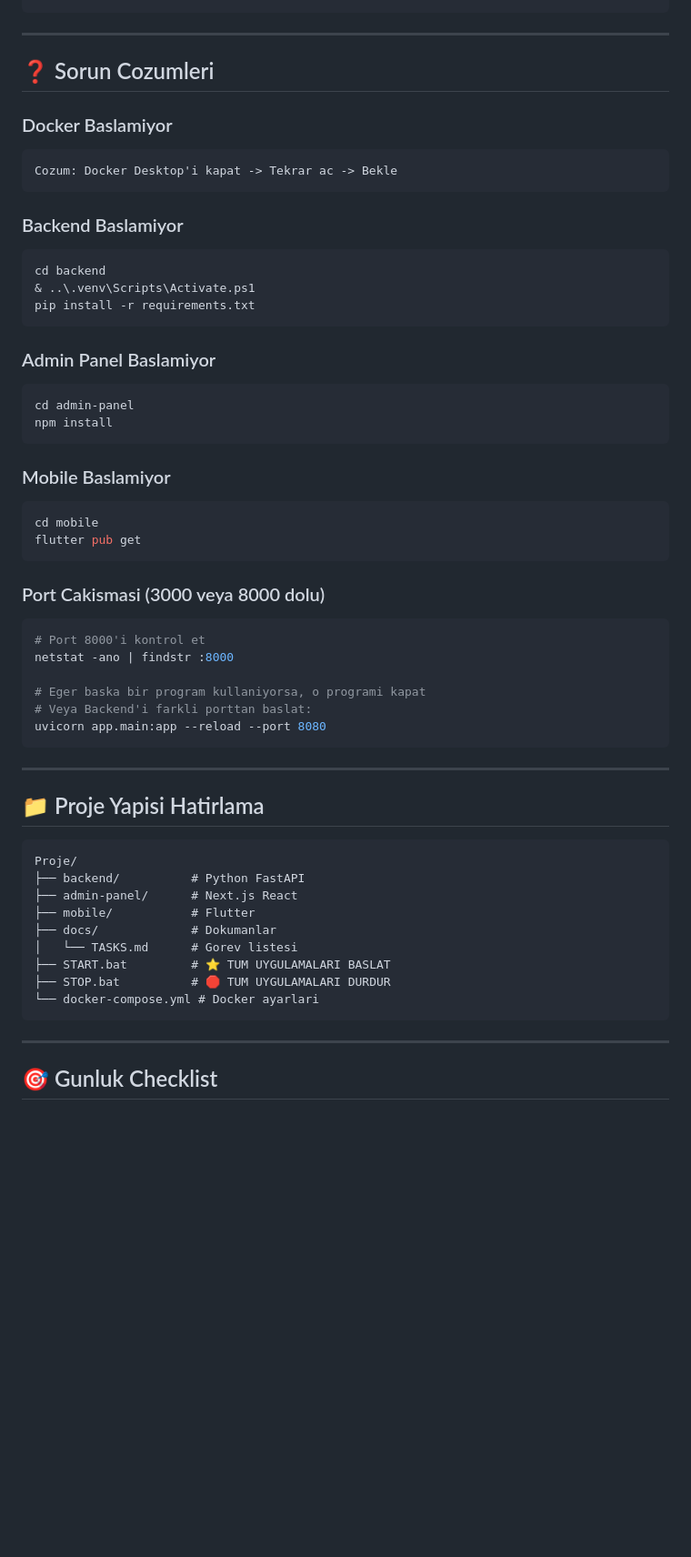
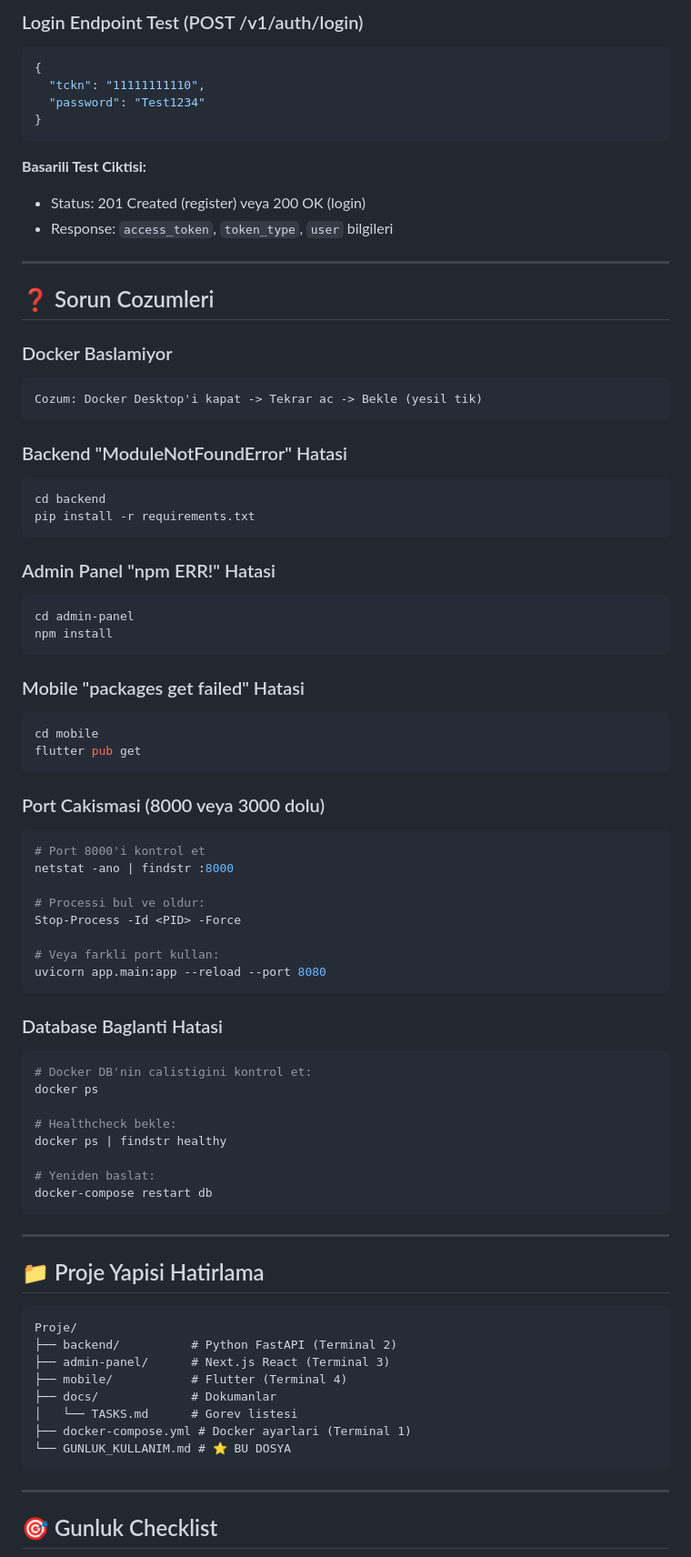
Before and after one commit to mehmetemrekayacan/GidaNobeti, a Markdown page: Proje/GUNLUK_KULLANIM.md, the part around one of its changes. Shown at 91% size. GitHub-like rendering; blank space fills up the shorter version.

````diff
--- a/Proje/GUNLUK_KULLANIM.md
+++ b/Proje/GUNLUK_KULLANIM.md
@@ -115,3 +183,14 @@ docker-compose restart
+### Login Endpoint Test (POST /v1/auth/login)
+```json
+{
+  "tckn": "11111111110",
+  "password": "Test1234"
+}
+```
+
+**Basarili Test Ciktisi:**
+- Status: 201 Created (register) veya 200 OK (login)
+- Response: `access_token`, `token_type`, `user` bilgileri
 
 ---
 
@@ -119,36 +198,49 @@ docker-compose restart
 
 ### Docker Baslamiyor
 ```
-Cozum: Docker Desktop'i kapat -> Tekrar ac -> Bekle
+Cozum: Docker Desktop'i kapat -> Tekrar ac -> Bekle (yesil tik)
 ```
 
-### Backend Baslamiyor
+### Backend "ModuleNotFoundError" Hatasi
 ```powershell
 cd backend
-& ..\.venv\Scripts\Activate.ps1
 pip install -r requirements.txt
 ```
 
-### Admin Panel Baslamiyor
+### Admin Panel "npm ERR!" Hatasi
 ```powershell
 cd admin-panel
 npm install
 ```
 
-### Mobile Baslamiyor
+### Mobile "packages get failed" Hatasi
 ```powershell
 cd mobile
 flutter pub get
 ```
 
-### Port Cakismasi (3000 veya 8000 dolu)
+### Port Cakismasi (8000 veya 3000 dolu)
 ```powershell
 # Port 8000'i kontrol et
 netstat -ano | findstr :8000
 
-# Eger baska bir program kullaniyorsa, o programi kapat
-# Veya Backend'i farkli porttan baslat:
+# Processi bul ve oldur:
+Stop-Process -Id <PID> -Force
+
+# Veya farkli port kullan:
 uvicorn app.main:app --reload --port 8080
+```
+
+### Database Baglanti Hatasi
+```powershell
+# Docker DB'nin calistigini kontrol et:
+docker ps
+
+# Healthcheck bekle:
+docker ps | findstr healthy
+
+# Yeniden baslat:
+docker-compose restart db
 ```
 
 ---
@@ -157,14 +249,13 @@ uvicorn app.main:app --reload --port 8080
 
 ```
 Proje/
-├── backend/          # Python FastAPI
-├── admin-panel/      # Next.js React
-├── mobile/           # Flutter
+├── backend/          # Python FastAPI (Terminal 2)
+├── admin-panel/      # Next.js React (Terminal 3)
+├── mobile/           # Flutter (Terminal 4)
 ├── docs/             # Dokumanlar
 │   └── TASKS.md      # Gorev listesi
-├── START.bat         # ⭐ TUM UYGULAMALARI BASLAT
-├── STOP.bat          # 🛑 TUM UYGULAMALARI DURDUR
-└── docker-compose.yml # Docker ayarlari
+├── docker-compose.yml # Docker ayarlari (Terminal 1)
+└── GUNLUK_KULLANIM.md # ⭐ BU DOSYA
 ```
 
 ---
````
Also changed, not shown: other parts of Proje/GUNLUK_KULLANIM.md (+126 -48 lines).
